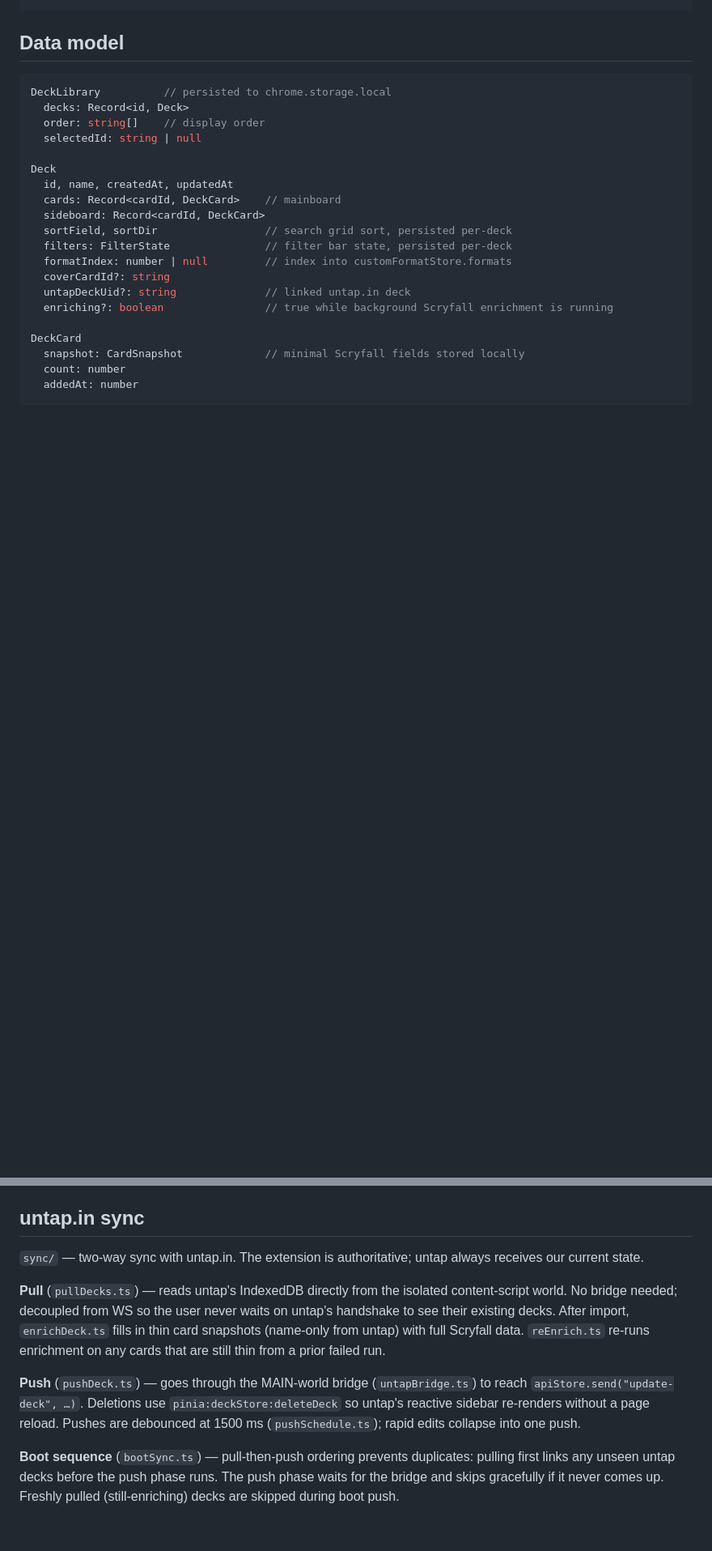
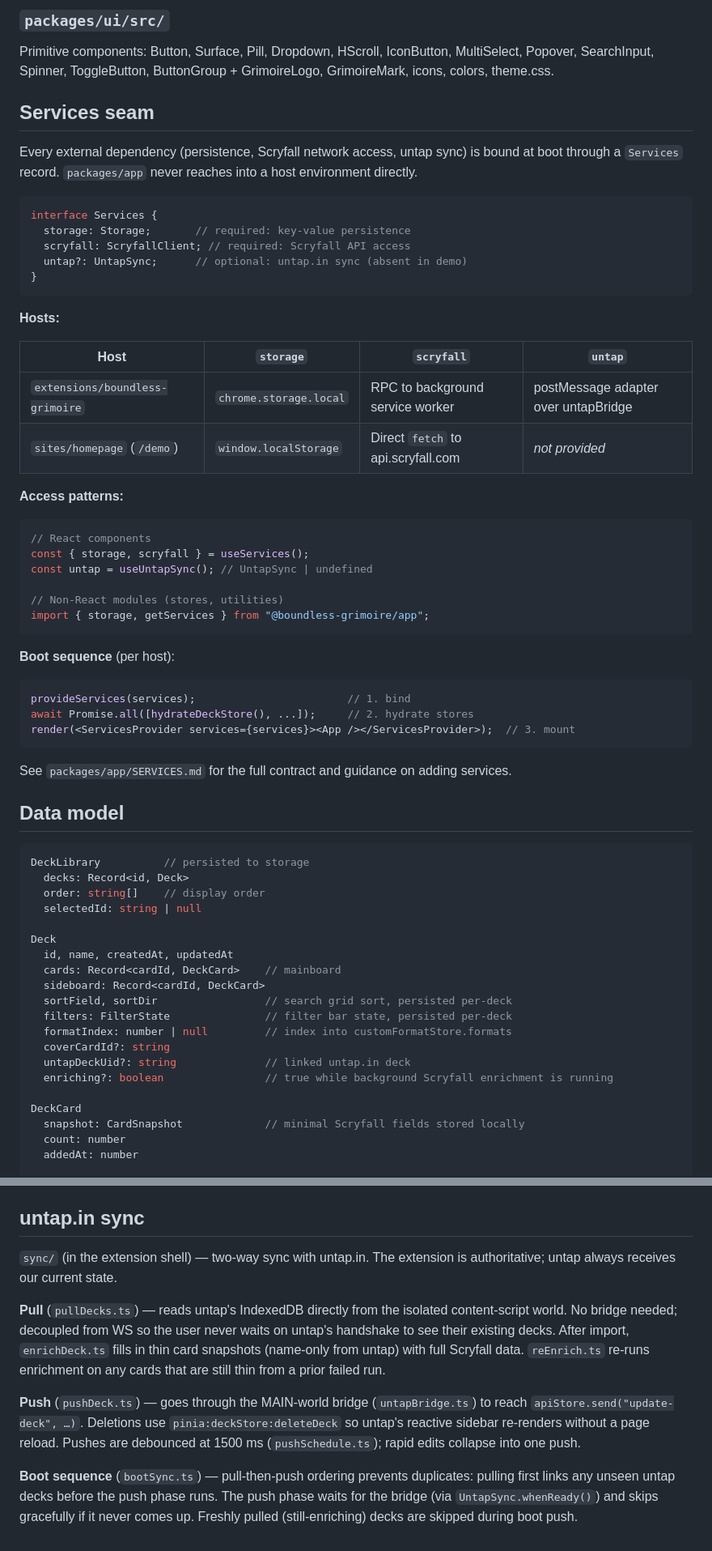
Before and after one commit to dustinlacewell/boundless-grimoire, a Markdown page: CLAUDE.md, 2 parts joined by grey strips. Shown at 81% size. GitHub-like rendering; blank space fills up the shorter version.

````diff
--- a/CLAUDE.md
+++ b/CLAUDE.md
@@ -39,8 +65,51 @@ src/
+### `packages/ui/src/`
+
+Primitive components: Button, Surface, Pill, Dropdown, HScroll, IconButton, MultiSelect, Popover, SearchInput, Spinner, ToggleButton, ButtonGroup + GrimoireLogo, GrimoireMark, icons, colors, theme.css.
+
+## Services seam
+
+Every external dependency (persistence, Scryfall network access, untap sync) is bound at boot through a `Services` record. `packages/app` never reaches into a host environment directly.
+
+```ts
+interface Services {
+  storage: Storage;       // required: key-value persistence
+  scryfall: ScryfallClient; // required: Scryfall API access
+  untap?: UntapSync;      // optional: untap.in sync (absent in demo)
+}
+```
+
+**Hosts:**
+
+| Host | `storage` | `scryfall` | `untap` |
+|---|---|---|---|
+| `extensions/boundless-grimoire` | `chrome.storage.local` | RPC to background service worker | postMessage adapter over untapBridge |
+| `sites/homepage` (`/demo`) | `window.localStorage` | Direct `fetch` to api.scryfall.com | *not provided* |
+
+**Access patterns:**
+
+```ts
+// React components
+const { storage, scryfall } = useServices();
+const untap = useUntapSync(); // UntapSync | undefined
+
+// Non-React modules (stores, utilities)
+import { storage, getServices } from "@boundless-grimoire/app";
+```
+
+**Boot sequence** (per host):
+
+```ts
+provideServices(services);                        // 1. bind
+await Promise.all([hydrateDeckStore(), ...]);     // 2. hydrate stores
+render(<ServicesProvider services={services}><App /></ServicesProvider>);  // 3. mount
+```
+
+See `packages/app/SERVICES.md` for the full contract and guidance on adding services.
 
 ## Data model
 
 ```ts
-DeckLibrary          // persisted to chrome.storage.local
+DeckLibrary          // persisted to storage
   decks: Record<id, Deck>
   order: string[]    // display order
   selectedId: string | null
@@ -96,10 +169,10 @@ All charts use `ChartCard` as their outer shell (Surface + pinned title + center
 
 ## untap.in sync
 
-`sync/` — two-way sync with untap.in. The extension is authoritative; untap always receives our current state.
+`sync/` (in the extension shell) — two-way sync with untap.in. The extension is authoritative; untap always receives our current state.
 
 **Pull** (`pullDecks.ts`) — reads untap's IndexedDB directly from the isolated content-script world. No bridge needed; decoupled from WS so the user never waits on untap's handshake to see their existing decks. After import, `enrichDeck.ts` fills in thin card snapshots (name-only from untap) with full Scryfall data. `reEnrich.ts` re-runs enrichment on any cards that are still thin from a prior failed run.
 
 **Push** (`pushDeck.ts`) — goes through the MAIN-world bridge (`untapBridge.ts`) to reach `apiStore.send("update-deck", …)`. Deletions use `pinia:deckStore:deleteDeck` so untap's reactive sidebar re-renders without a page reload. Pushes are debounced at 1500 ms (`pushSchedule.ts`); rapid edits collapse into one push.
 
-**Boot sequence** (`bootSync.ts`) — pull-then-push ordering prevents duplicates: pulling first links any unseen untap decks before the push phase runs. The push phase waits for the bridge and skips gracefully if it never comes up. Freshly pulled (still-enriching) decks are skipped during boot push.
+**Boot sequence** (`bootSync.ts`) — pull-then-push ordering prevents duplicates: pulling first links any unseen untap decks before the push phase runs. The push phase waits for the bridge (via `UntapSync.whenReady()`) and skips gracefully if it never comes up. Freshly pulled (still-enriching) decks are skipped during boot push.
````
Also changed, not shown: other parts of CLAUDE.md (+52 -22 lines).
